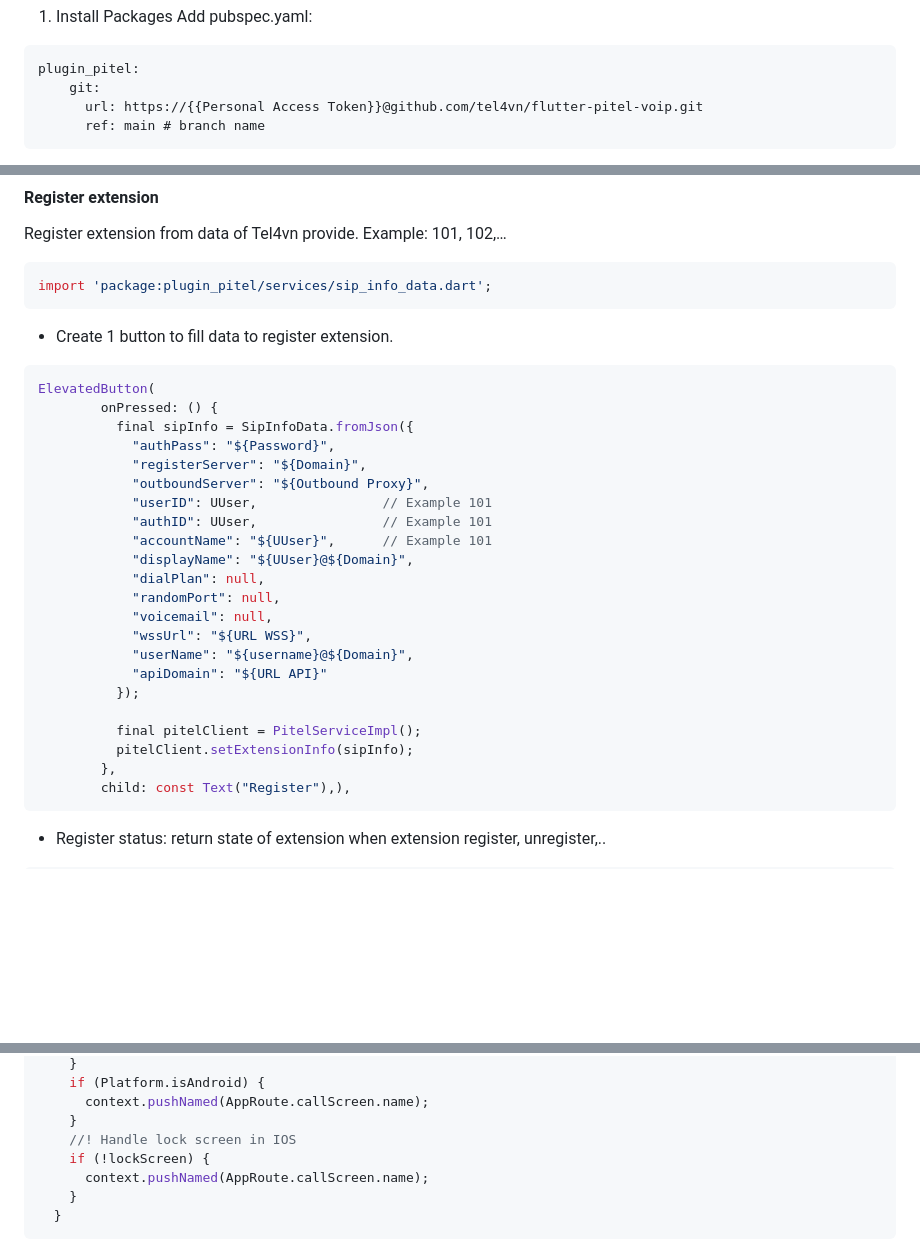
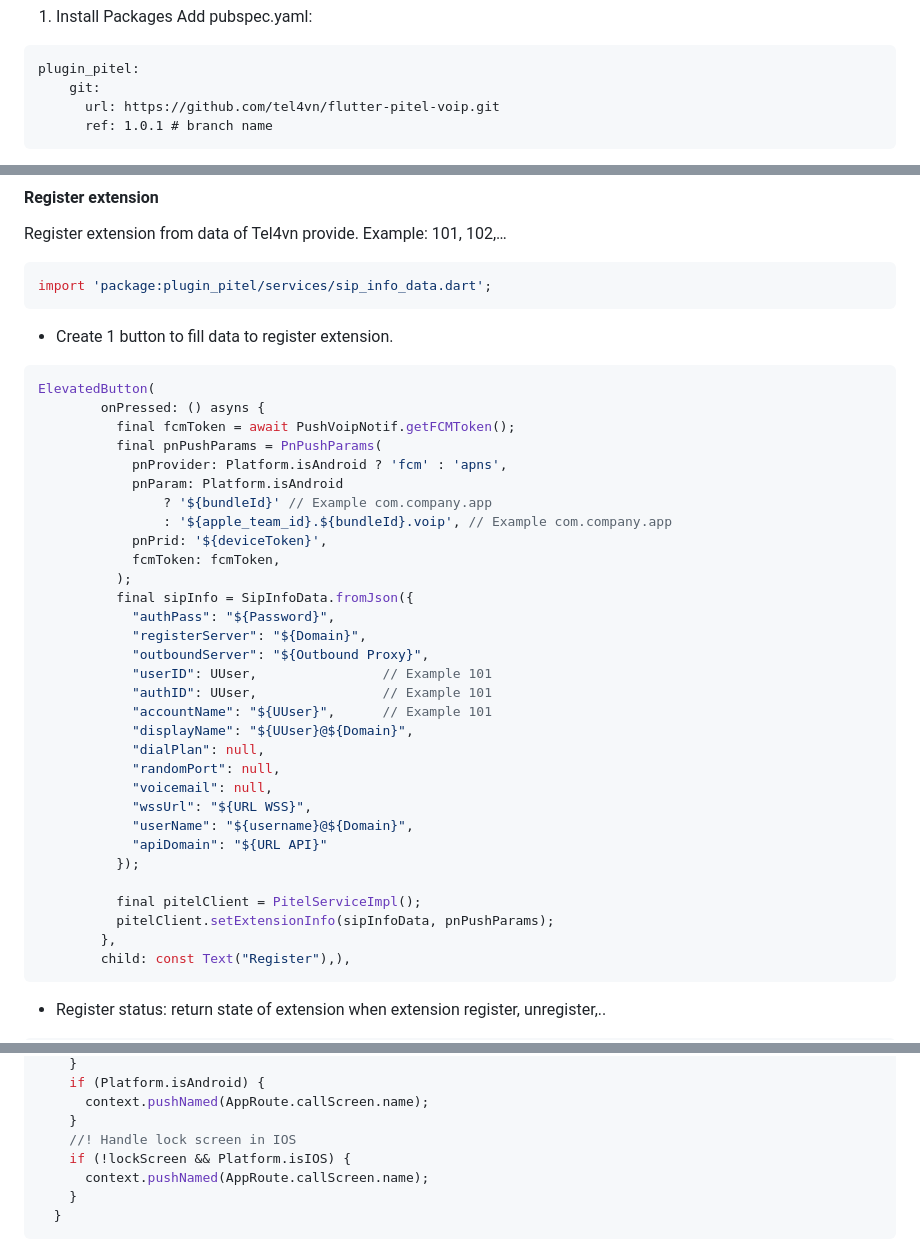
Before and after one commit to tel4vn/flutter-pitel-voip, a Markdown page: README.md, 3 parts joined by grey strips. Drawn GitHub-style; blank space fills up the shorter version.

Commit message:
feat: cancel state, fcm token

````diff
--- a/README.md
+++ b/README.md
@@ -22,6 +22,6 @@ Add pubspec.yaml:
 ```pubspec.yaml
 plugin_pitel:
     git:
-      url: https://{{Personal Access Token}}@github.com/tel4vn/flutter-pitel-voip.git
-      ref: main # branch name
+      url: https://github.com/tel4vn/flutter-pitel-voip.git
+      ref: 1.0.1 # branch name
 ```
@@ -101,7 +100,16 @@ import 'package:plugin_pitel/services/sip_info_data.dart';
 - Create 1 button to fill data to register extension.
 ```dart
 ElevatedButton(
-        onPressed: () {
+        onPressed: () asyns {
+          final fcmToken = await PushVoipNotif.getFCMToken();
+          final pnPushParams = PnPushParams(
+            pnProvider: Platform.isAndroid ? 'fcm' : 'apns',
+            pnParam: Platform.isAndroid
+                ? '${bundleId}' // Example com.company.app
+                : '${apple_team_id}.${bundleId}.voip', // Example com.company.app
+            pnPrid: '${deviceToken}',
+            fcmToken: fcmToken,
+          );
           final sipInfo = SipInfoData.fromJson({
             "authPass": "${Password}",
             "registerServer": "${Domain}",
@@ -119,7 +127,7 @@ ElevatedButton(
           });
 
           final pitelClient = PitelServiceImpl();
-          pitelClient.setExtensionInfo(sipInfo);
+          pitelClient.setExtensionInfo(sipInfoData, pnPushParams);
         },
         child: const Text("Register"),),
 ```
@@ -204,7 +212,7 @@ ElevatedButton(
       context.pushNamed(AppRoute.callScreen.name);
     }
     //! Handle lock screen in IOS
-    if (!lockScreen) {
+    if (!lockScreen && Platform.isIOS) {
       context.pushNamed(AppRoute.callScreen.name);
     }
   }
````
Also changed, not shown: other parts of README.md (+0 -1 lines), PUSH_NOTIF.md (+30 -6 lines), assets/push_img/apns_key.png (added), assets/push_img/download_apns_key.png (added), assets/push_img/ios_app.png (added), assets/push_img/upload_key_firebase.png (added), assets/push_img/upload_key_firebase_popup.png (added), 8 other files.
